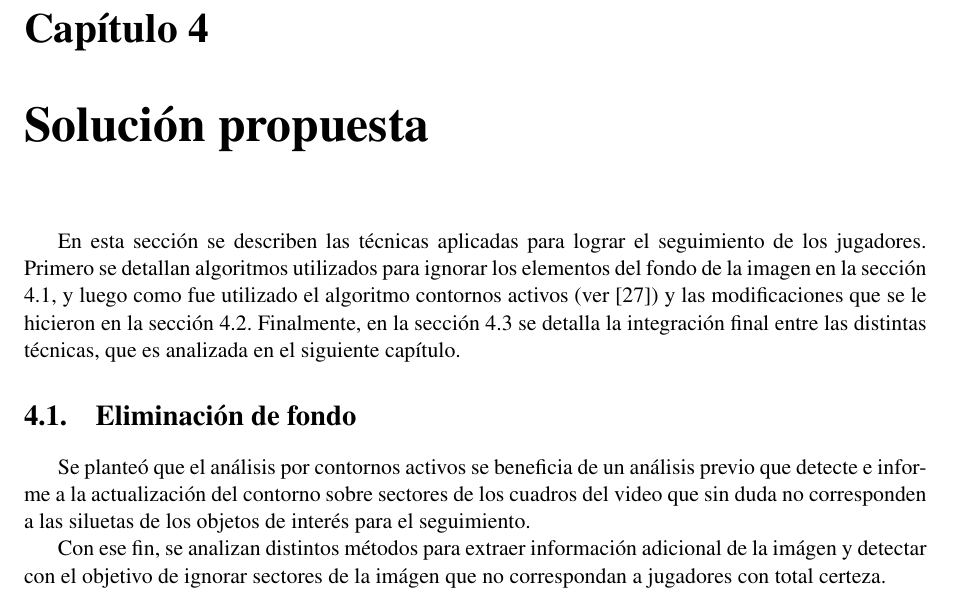
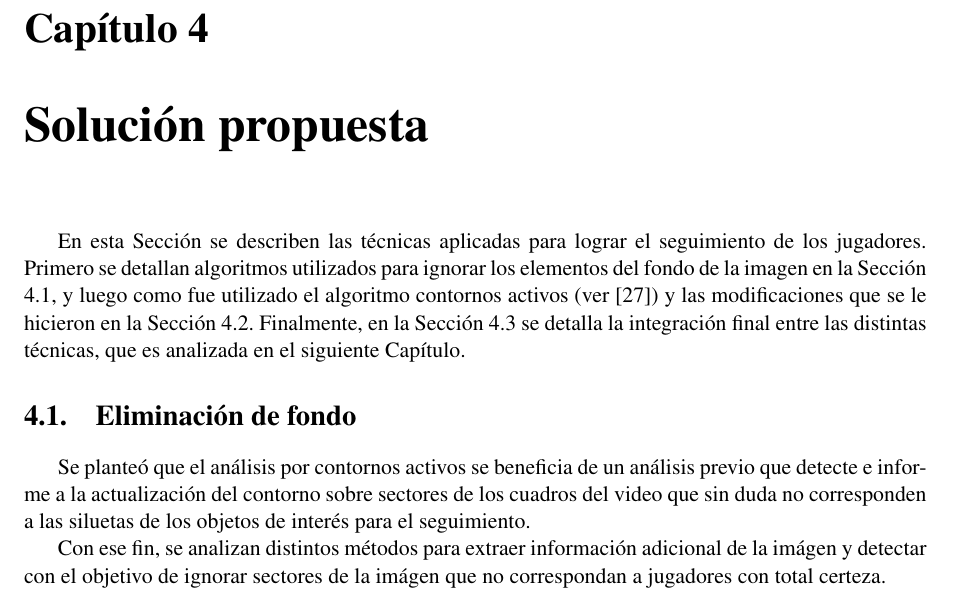
Before and after one commit to champo/proyecto-final, a LaTeX thesis (doc/outline.tex, which reads doc/parts/solution.tex): part of page 34 of 43, cut so that both start at the same text. Compiled offline with pdfLaTeX.

```diff
--- a/doc/parts/solution.tex
+++ b/doc/parts/solution.tex
@@ -1,16 +1,19 @@
 \chapter{Solución propuesta}
 \label{chap-solution}
 
-En esta sección se describen las técnicas aplicadas para lograr el seguimiento
+En esta Sección se describen las técnicas aplicadas para lograr el seguimiento
 de los jugadores. Primero se detallan algoritmos utilizados para ignorar los
-elementos del fondo de la imagen en la sección
+elementos del fondo de la imagen en la Sección
 \ref{sec:background-elimination}, y luego como fue utilizado el algoritmo
 contornos activos (ver \cite{fast-level-set}) y las modificaciones que se le
-hicieron en la sección \ref{sec:ac-extension}. Finalmente, en la sección
+hicieron en la Sección \ref{sec:ac-extension}. Finalmente, en la Sección
 \ref{sec:alg-final} se detalla la integración final entre las distintas
-técnicas, que es analizada en el siguiente capítulo.
+técnicas, que es analizada en el siguiente Capítulo.
 
 \section{Eliminación de fondo}
+%% TODO: Ojo, a partir de acá hablamos en pasado. Deberíamos ser consistentes,
+%% por como arrancamos en el resuemen, la intro y por lo que dice la mina
+%% deberiamos usar el presente o eso de "se plantea, se define, etc..."
 
 \label{sec:background-elimination}
 % TODO: REEMPLAZAR PLANTEA por mejor palabra
```
Also changed, not shown: doc/parts/iftrace.tex (+4 -0 lines), doc/parts/problems.tex (+4 -6 lines).
